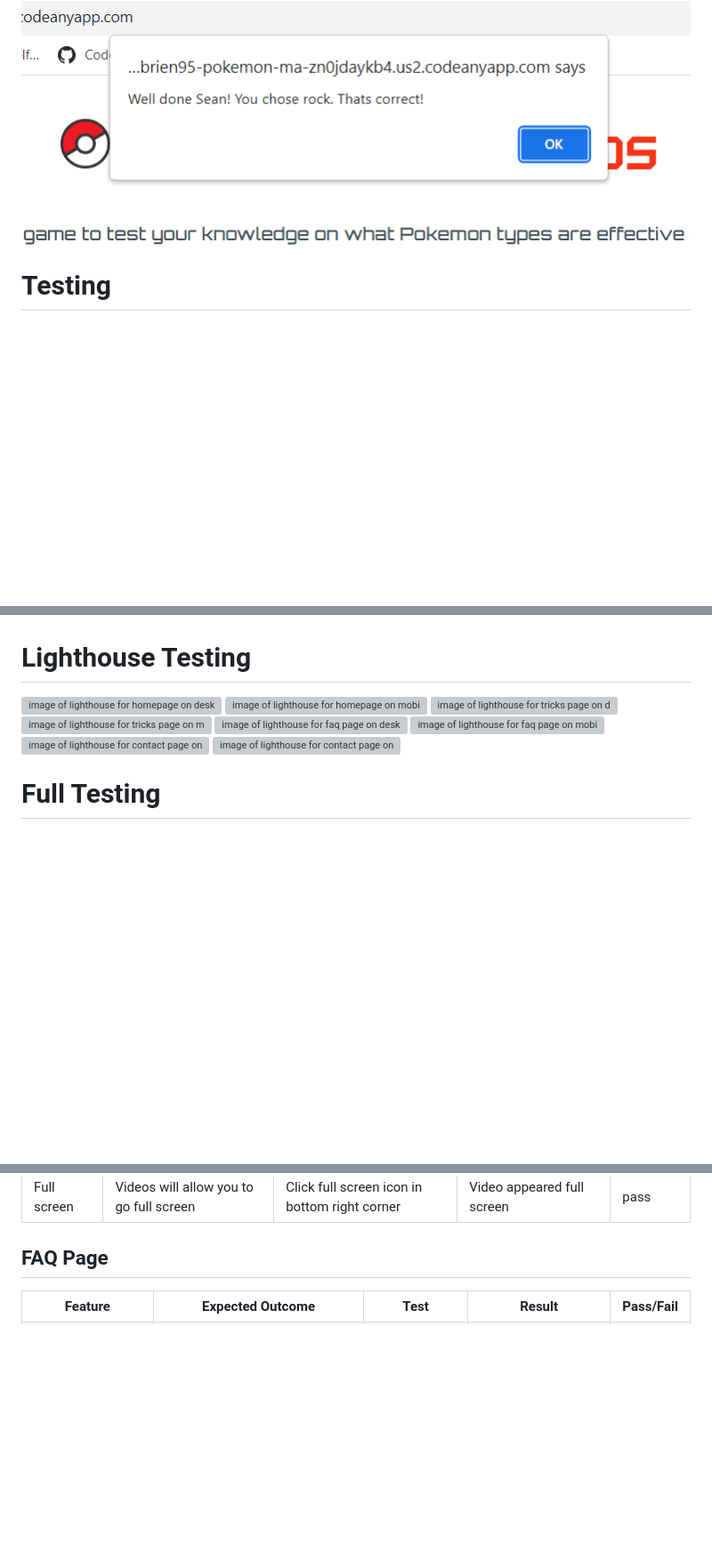
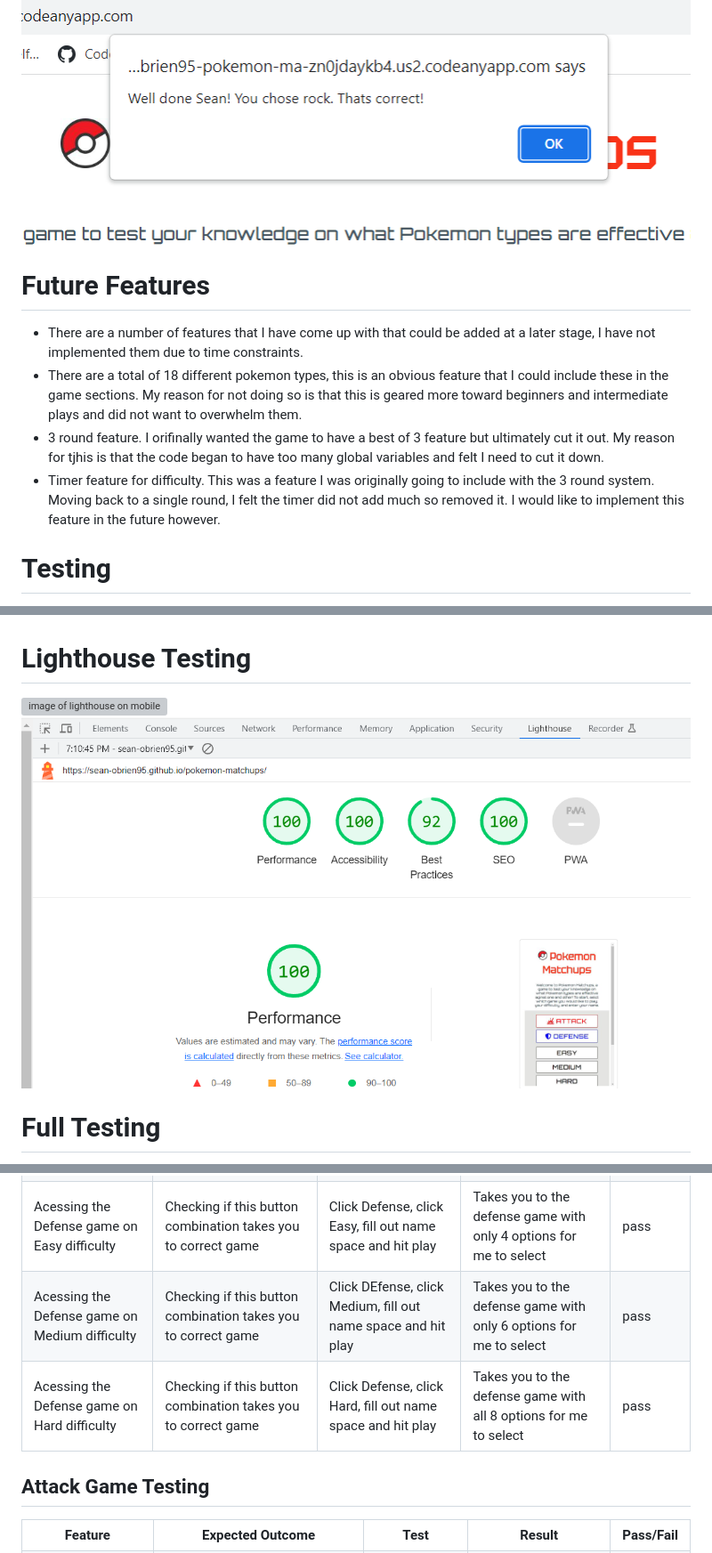
Before and after one commit to Sean-OBrien95/pokemon-matchups, a Markdown page: README.md, 3 parts joined by grey strips. Shown: that part at 89% size. Rendered like a GitHub page; pictures changed too: assets/images/lighthouse-desktop.png (added); blank space fills up the shorter version; grey boxes are pictures that could not be loaded.

```diff
--- a/README.md
+++ b/README.md
@@ -169,6 +169,13 @@ Please see attached wireframes for the main page and game area. I have used desk
 
 <img src="assets/images/alert-image.png" alt="Photo of the alert image">
 
+# Future Features
+
+- There are a number of features that I have come up with that could be added at a later stage, I have not implemented them due to time constraints.
+- There are a total of 18 different pokemon types, this is an obvious feature that I could include these in the game sections. My reason for not doing so is that this is geared more toward beginners and intermediate plays and did not want to overwhelm them.
+- 3 round feature. I orifinally wanted the game to have a best of 3 feature but ultimately cut it out. My reason for tjhis is that the code began to have too many global variables and felt I need to cut it down.
+- Timer feature for difficulty. This was a feature I was originally going to include with the 3 round system. Moving back to a single round, I felt the timer did not add much so removed it. I would like to implement this feature in the future however.
+
 # Testing
 
 - Ran html through W3C validator and Jigsaw css validator with no issues. HAve received some warnings and undefined variables on JSHint however upon examination needed these to function.
@@ -192,14 +199,8 @@ Unresolved bugs:
 
 # Lighthouse Testing
 
-<img src="assets/images/home-desktop.png" alt="image of lighthouse for homepage on desktop">
-<img src="assets/images/home-mobile.png" alt="image of lighthouse for homepage on mobile">
-<img src="assets/images/tricks-desktop.png" alt="image of lighthouse for tricks page on desktop">
-<img src="assets/images/tricks-mobile.png" alt="image of lighthouse for tricks page on mobile">
-<img src="assets/images/faq-desktop.png" alt="image of lighthouse for faq page on desktop">
-<img src="assets/images/faq-mobile.png" alt="image of lighthouse for faq page on mobile">
-<img src="assets/images/contact-desktop.png" alt="image of lighthouse for contact page on desktop">
-<img src="assets/images/contact-mobile.png" alt="image of lighthouse for contact page on mobile">
+<img src="assets/images/lighthouse-mobile.png" alt="image of lighthouse on mobile">
+<img src="assets/images/lighthouse-desktop.png" alt="image of lighthouse on desktop">
 
 # Full Testing
 
@@ -299,15 +347,29 @@ All features that are on multiple pages (eg. Logo, Nav bar, Social media links)
         <td>pass</td>
     </tr>
     <tr>
-        <td>Full screen</td>
-        <td>Videos will allow you to go full screen</td>
-        <td>Click full screen icon in bottom right corner</td>
-        <td>Video appeared full screen</td>
+        <td>Acessing the Defense game on Easy difficulty</td>
+        <td>Checking if this button combination takes you to correct game</td>
+        <td>Click Defense, click Easy, fill out name space and hit play</td>
+        <td>Takes you to the defense game with only 4 options for me to select</td>
+        <td>pass</td>
+    </tr>
+    <tr>
+        <td>Acessing the Defense game on Medium difficulty</td>
+        <td>Checking if this button combination takes you to correct game</td>
+        <td>Click DEfense, click Medium, fill out name space and hit play</td>
+        <td>Takes you to the defense game with only 6 options for me to select</td>
+        <td>pass</td>
+    </tr>
+    <tr>
+        <td>Acessing the Defense game on Hard difficulty</td>
+        <td>Checking if this button combination takes you to correct game</td>
+        <td>Click Defense, click Hard, fill out name space and hit play</td>
+        <td>Takes you to the defense game with all 8 options for me to select</td>
         <td>pass</td>
     </tr>
 </table>
 
-## FAQ Page
+## Attack Game Testing
 
 <table>
     <tr>
```
Also changed, not shown: other parts of README.md (+79 -32 lines), assets/images/attack-game.png (added).
